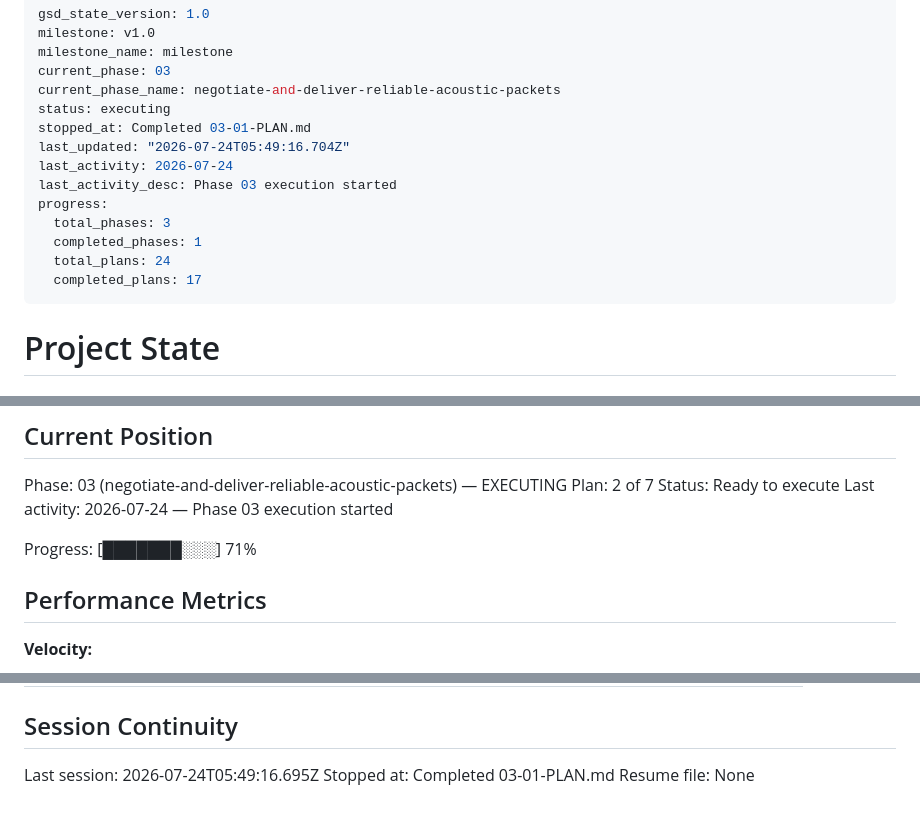
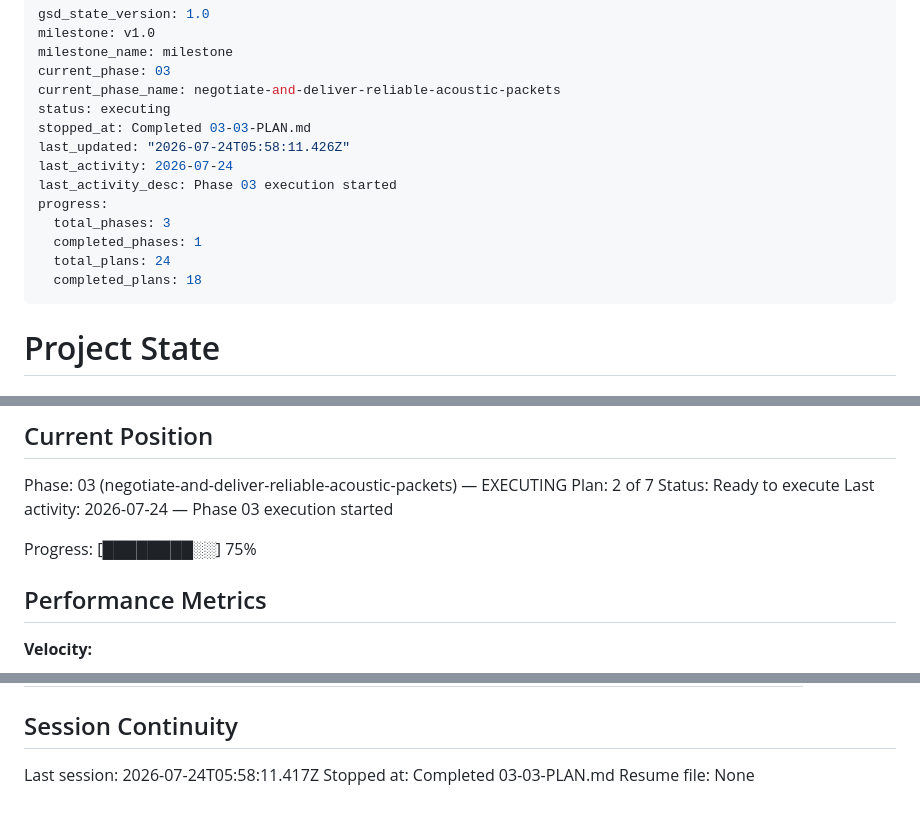
Before and after one commit to sandwichfarm/fipwave, a Markdown page: .planning/STATE.md, 3 parts joined by grey strips. Drawn GitHub-style.

Commit message:
docs(03-03): update acoustic protocol progress

```diff
--- a/.planning/STATE.md
+++ b/.planning/STATE.md
@@ -5,15 +5,15 @@ milestone_name: milestone
 current_phase: 03
 current_phase_name: negotiate-and-deliver-reliable-acoustic-packets
 status: executing
-stopped_at: Completed 03-01-PLAN.md
-last_updated: "2026-07-24T05:49:16.704Z"
+stopped_at: Completed 03-03-PLAN.md
+last_updated: "2026-07-24T05:58:11.426Z"
 last_activity: 2026-07-24
 last_activity_desc: Phase 03 execution started
 progress:
   total_phases: 3
   completed_phases: 1
   total_plans: 24
-  completed_plans: 17
+  completed_plans: 18
 ---
 
 # Project State
@@ -32,7 +32,7 @@ Plan: 2 of 7
 Status: Ready to execute
 Last activity: 2026-07-24 — Phase 03 execution started
 
-Progress: [███████░░░] 71%
+Progress: [████████░░] 75%
 
 ## Performance Metrics
 
@@ -161,6 +164,6 @@ hardware checkpoint remains explicit.
 
 ## Session Continuity
 
-Last session: 2026-07-24T05:49:16.695Z
-Stopped at: Completed 03-01-PLAN.md
+Last session: 2026-07-24T05:58:11.417Z
+Stopped at: Completed 03-03-PLAN.md
 Resume file: None
```
Also changed, not shown: other parts of .planning/STATE.md (+3 -0 lines), .planning/REQUIREMENTS.md (+10 -10 lines), .planning/ROADMAP.md (+3 -3 lines).
